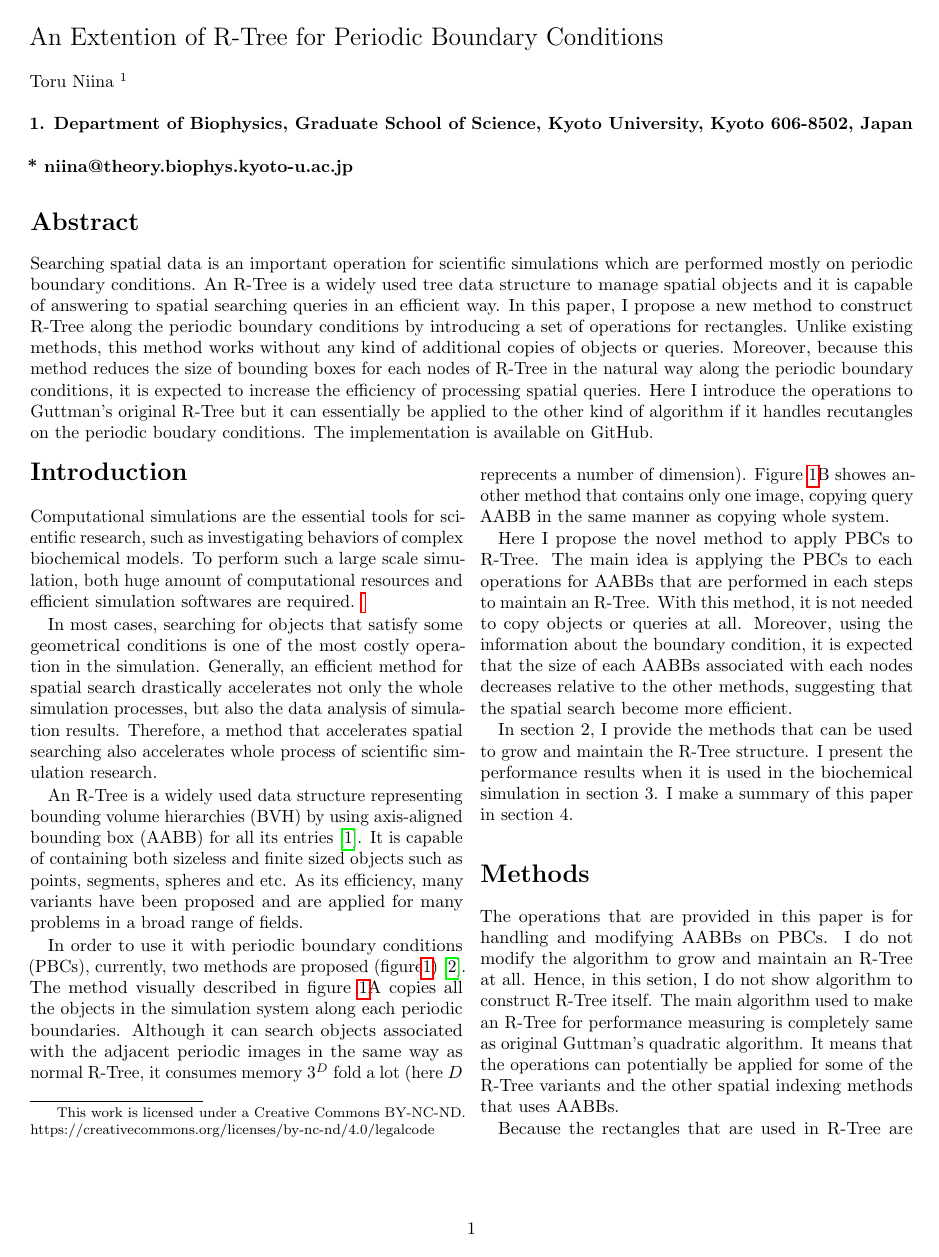
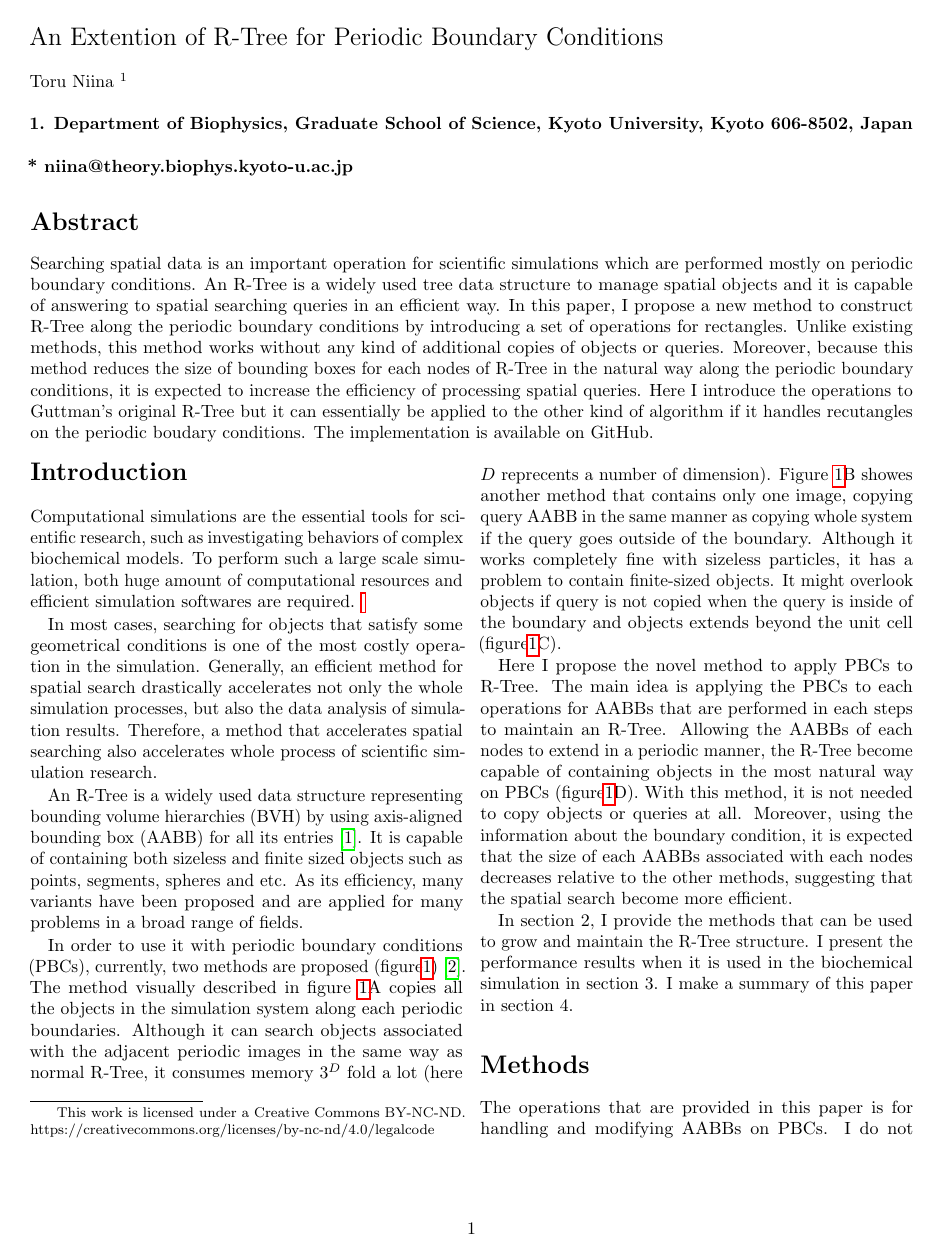
Before and after one commit to ToruNiina/periortree, a LaTeX document (docs/document.tex): page 1 of 3 before the commit and page 1 of 4 after it. Compiled offline with pdfLaTeX.

Commit message:
update introductino

```diff
--- a/docs/document.tex
+++ b/docs/document.tex
@@ -89,13 +89,28 @@ of fields.
 
 In order to use it with periodic boundary conditions (PBCs), currently,
 two methods are proposed (figure\ref{fig1})\cite{CoSTR-R-tree2016}.
-The method visually described in
-figure \ref{fig1}A copies all the objects in the simulation system
-along each periodic boundaries. Although it can search objects associated with
-the adjacent periodic images in the same way as normal R-Tree, it consumes
-memory $3^D$ fold a lot (here $D$ reprecents a number of dimension). Figure
-\ref{fig1}B showes another method that contains only one image,
-copying query AABB in the same manner as copying whole system.
+The method visually described in figure \ref{fig1}A copies all the objects in
+the simulation system along each periodic boundaries.
+Although it can search objects associated with the adjacent periodic images in
+the same way as normal R-Tree, it consumes memory $3^D$ fold a lot (here $D$
+reprecents a number of dimension).
+Figure \ref{fig1}B showes another method that contains only one image,
+copying query AABB in the same manner as copying whole system if the query goes
+outside of the boundary.
+Although it works completely fine with sizeless particles, it has a problem to
+contain finite-sized objects. It might overlook objects if query is not copied
+when the query is inside of the boundary and objects extends beyond the unit
+cell (figure\ref{fig1}C).
+
+Here I propose the novel method to apply PBCs to R-Tree. The main idea is
+applying the PBCs to each operations for AABBs that are performed in each steps
+to maintain an R-Tree. Allowing the AABBs of each nodes to extend in a periodic
+manner, the R-Tree become capable of containing objects in the most natural way
+on PBCs (figure\ref{fig1}D). With this method, it is not needed to copy objects
+or queries at all. Moreover, using the information about the boundary condition,
+it is expected that the size of each AABBs associated with each nodes decreases
+relative to the other methods, suggesting that the spatial search become more
+efficient.
 
 \begin{figure}[hbt]
     \includegraphics[width=8.4cm, bb=6 3 220 224]{fig1.eps}
```
Also changed, not shown: docs/document.tex (27 more changed lines).
